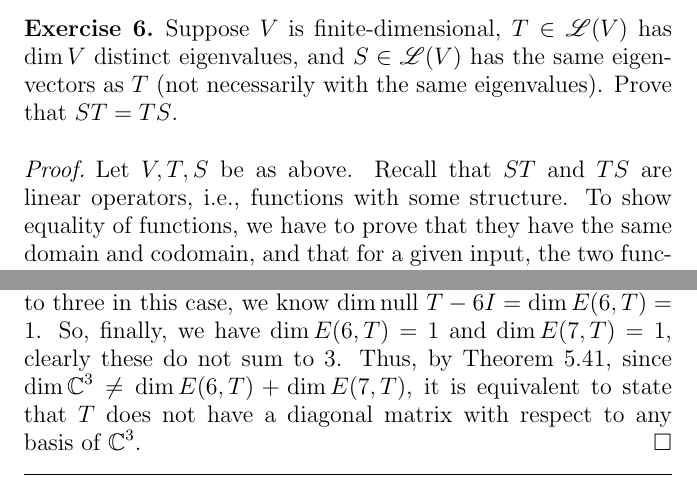
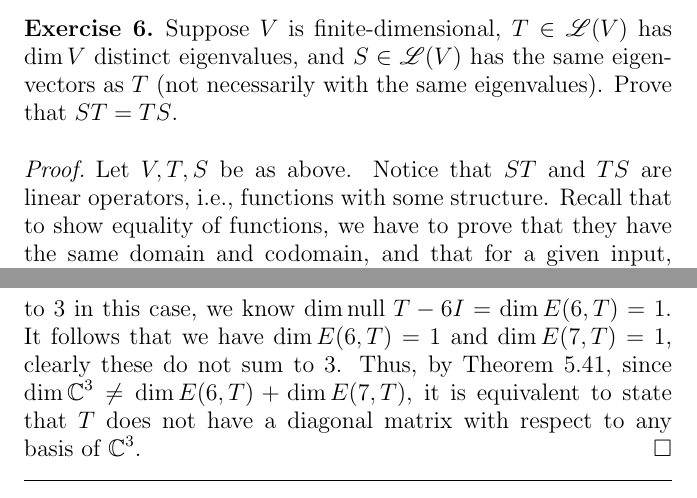
Before and after one commit to athies22/math441, a LaTeX problem sheet (homework/hw9/thiesalex_hw9.tex): two parts of pages 6 and 11 of 13, joined at a grey line, cut so that both start at the same text. Compiled offline with pdfLaTeX.

Commit message:
finalize hw9

```diff
--- a/homework/hw9/thiesalex_hw9.tex
+++ b/homework/hw9/thiesalex_hw9.tex
@@ -308,8 +308,8 @@
 
 		\begin{proof}
 		Let $V,T,S$ be as above.
-		Recall that $ST$ and $TS$ are linear operators, i.e., functions with some structure.
-		To show equality of functions, we have to prove that they have the same domain and codomain, and that for a given input, the two functions produce the same output.
+		Notice that $ST$ and $TS$ are linear operators, i.e., functions with some structure.
+		Recall that to show equality of functions, we have to prove that they have the same domain and codomain, and that for a given input, the two functions produce the same output.
 		Since $\Ell(V)$ is closed under the multiplication of linear operators, we know by definition that $ST$ and $TS$ have the same domain and codomain, namely $V$. Therefore, to show that they are equal, it remains to show that for a given input, they have the same output.
 
 		Let $\dim V = n$.
@@ -452,6 +452,6 @@
 		Since $(T - 6I)\zeta \in \range T - 6I$ it follows that $\dim \range T - 6I = 2$.
-		Since the dimensions of the null space and range of $T$ must sum to three in this case, we know $\dim \null T - 6I = \dim E(6,T) = 1$.
-		So, finally, we have $\dim E(6,T) = 1$ and $\dim E(7,T) = 1$, clearly these do not sum to 3.
+		Since the dimensions of the null space and range of $T$ must sum to 3 in this case, we know $\dim \null T - 6I = \dim E(6,T) = 1$.
+		It follows that we have $\dim E(6,T) = 1$ and $\dim E(7,T) = 1$, clearly these do not sum to 3.
 		Thus, by Theorem 5.41, since $\dim \C^3 \neq \dim E(6,T) + \dim E(7,T)$, it is equivalent to state that $T$ does not have a diagonal matrix with respect to any basis of $\C^{3}$.
 		\end{proof}
 		% subsection exercise_14 (end)
```
Also changed, not shown: homework/hw9/thiesalex_hw9.pdf, homework/hw9/thiesalex_hw9.tex (14 more changed lines).
